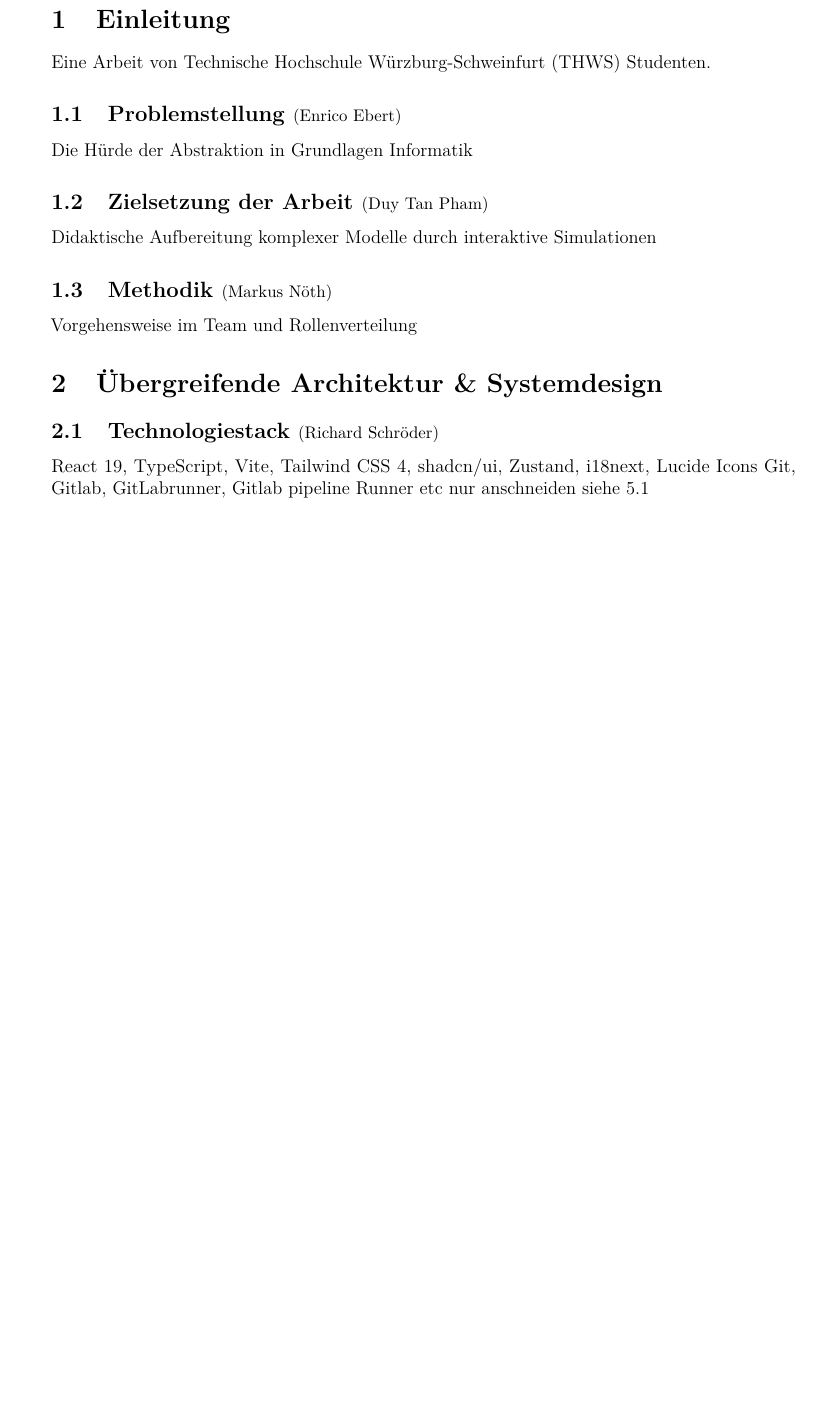
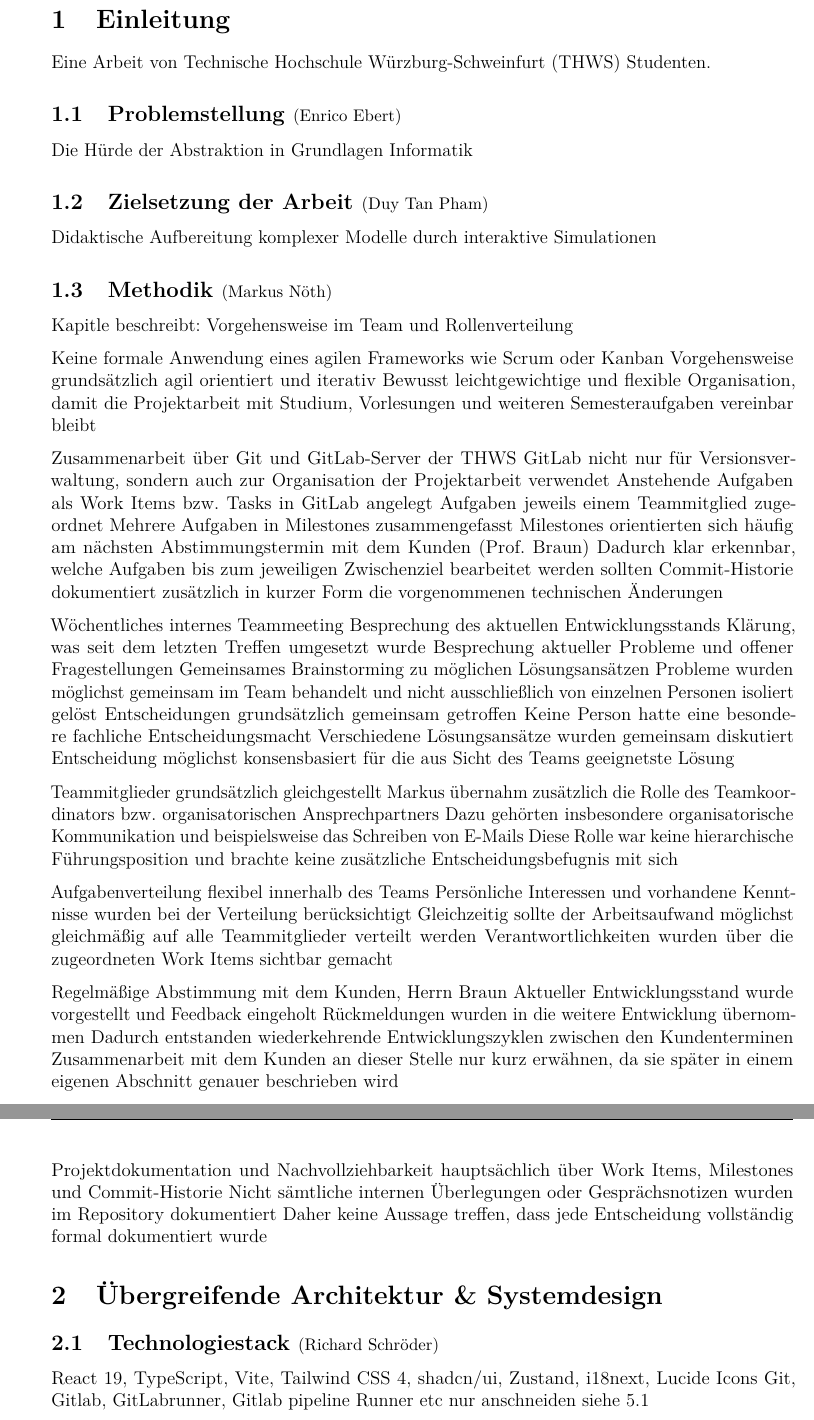
Before and after one commit to Markussus/ProjektArbeit_GI_Plattform, a LaTeX document (docs/documentation/documentation.tex, which reads docs/documentation/includes/01_Einleitung/01_03.tex): part of page 4 of 24 before the commit and two parts of pages 4 and 5 of 24 after it, the two joined at a grey line, cut so that both start at the same text, the shorter picture padded with empty space. Compiled offline with pdfLaTeX.

Commit message:
docs: added bullet points for 01.03

```diff
--- a/docs/documentation/includes/01_Einleitung/01_03.tex
+++ b/docs/documentation/includes/01_Einleitung/01_03.tex
@@ -1,3 +1,46 @@
 \subNsection{1}{Methodik}{Markus Nöth}
+Kapitle beschreibt: Vorgehensweise im Team und Rollenverteilung
 
-Vorgehensweise im Team und Rollenverteilung
+Keine formale Anwendung eines agilen Frameworks wie Scrum oder Kanban
+Vorgehensweise grundsätzlich agil orientiert und iterativ
+Bewusst leichtgewichtige und flexible Organisation, damit die Projektarbeit mit Studium, Vorlesungen und weiteren Semesteraufgaben vereinbar bleibt
+
+Zusammenarbeit über Git und GitLab-Server der THWS
+GitLab nicht nur für Versionsverwaltung, sondern auch zur Organisation der Projektarbeit verwendet
+Anstehende Aufgaben als Work Items bzw. Tasks in GitLab angelegt
+Aufgaben jeweils einem Teammitglied zugeordnet
+Mehrere Aufgaben in Milestones zusammengefasst
+Milestones orientierten sich häufig am nächsten Abstimmungstermin mit dem Kunden (Prof. Braun)
+Dadurch klar erkennbar, welche Aufgaben bis zum jeweiligen Zwischenziel bearbeitet werden sollten
+Commit-Historie dokumentiert zusätzlich in kurzer Form die vorgenommenen technischen Änderungen
+
+Wöchentliches internes Teammeeting
+Besprechung des aktuellen Entwicklungsstands
+Klärung, was seit dem letzten Treffen umgesetzt wurde
+Besprechung aktueller Probleme und offener Fragestellungen
+Gemeinsames Brainstorming zu möglichen Lösungsansätzen
+Probleme wurden möglichst gemeinsam im Team behandelt und nicht ausschließlich von einzelnen Personen isoliert gelöst
+Entscheidungen grundsätzlich gemeinsam getroffen
+Keine Person hatte eine besondere fachliche Entscheidungsmacht
+Verschiedene Lösungsansätze wurden gemeinsam diskutiert
+Entscheidung möglichst konsensbasiert für die aus Sicht des Teams geeignetste Lösung
+
+Teammitglieder grundsätzlich gleichgestellt
+Markus übernahm zusätzlich die Rolle des Teamkoordinators bzw. organisatorischen Ansprechpartners
+Dazu gehörten insbesondere organisatorische Kommunikation und beispielsweise das Schreiben von E-Mails
+Diese Rolle war keine hierarchische Führungsposition und brachte keine zusätzliche Entscheidungsbefugnis mit sich
+
+Aufgabenverteilung flexibel innerhalb des Teams
+Persönliche Interessen und vorhandene Kenntnisse wurden bei der Verteilung berücksichtigt
+Gleichzeitig sollte der Arbeitsaufwand möglichst gleichmäßig auf alle Teammitglieder verteilt werden
+Verantwortlichkeiten wurden über die zugeordneten Work Items sichtbar gemacht
+
+Regelmäßige Abstimmung mit dem Kunden, Herrn Braun
+Aktueller Entwicklungsstand wurde vorgestellt und Feedback eingeholt
+Rückmeldungen wurden in die weitere Entwicklung übernommen
+Dadurch entstanden wiederkehrende Entwicklungszyklen zwischen den Kundenterminen
+Zusammenarbeit mit dem Kunden an dieser Stelle nur kurz erwähnen, da sie später in einem eigenen Abschnitt genauer beschrieben wird
+
+Projektdokumentation und Nachvollziehbarkeit hauptsächlich über Work Items, Milestones und Commit-Historie
+Nicht sämtliche internen Überlegungen oder Gesprächsnotizen wurden im Repository dokumentiert
+Daher keine Aussage treffen, dass jede Entscheidung vollständig formal dokumentiert wurde
```
